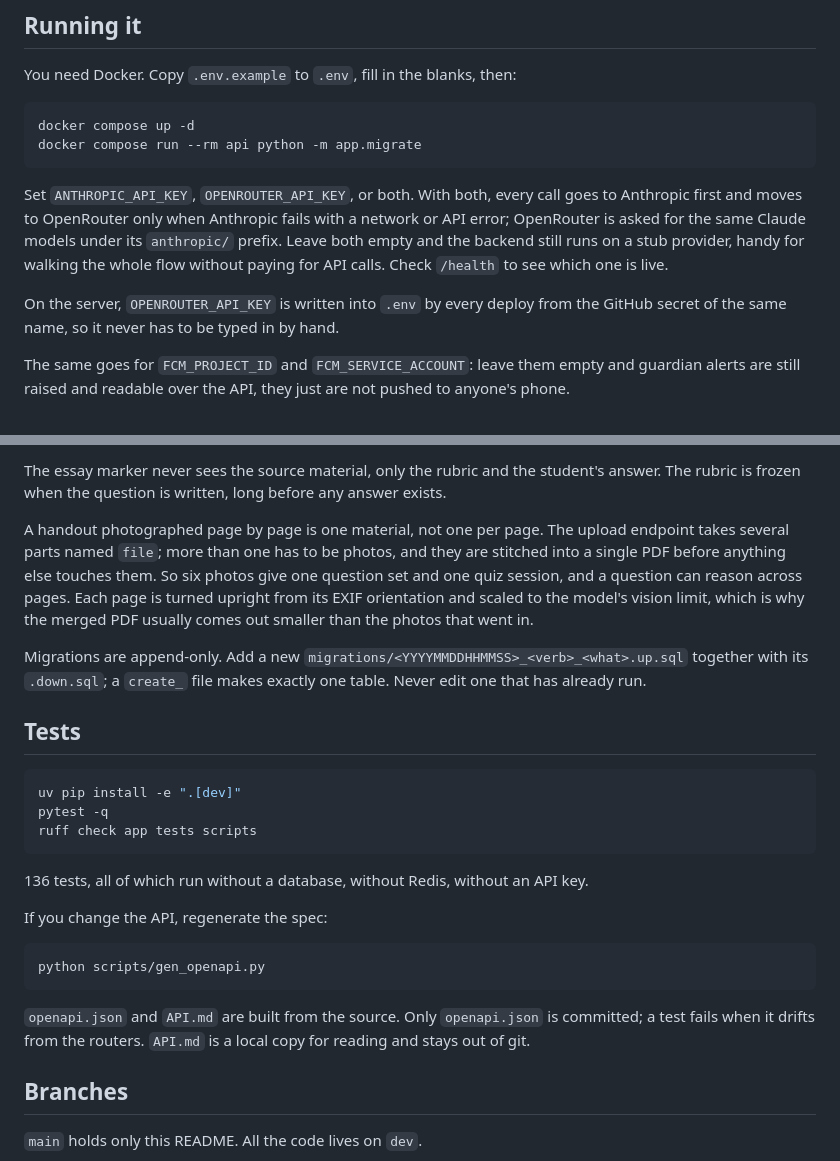
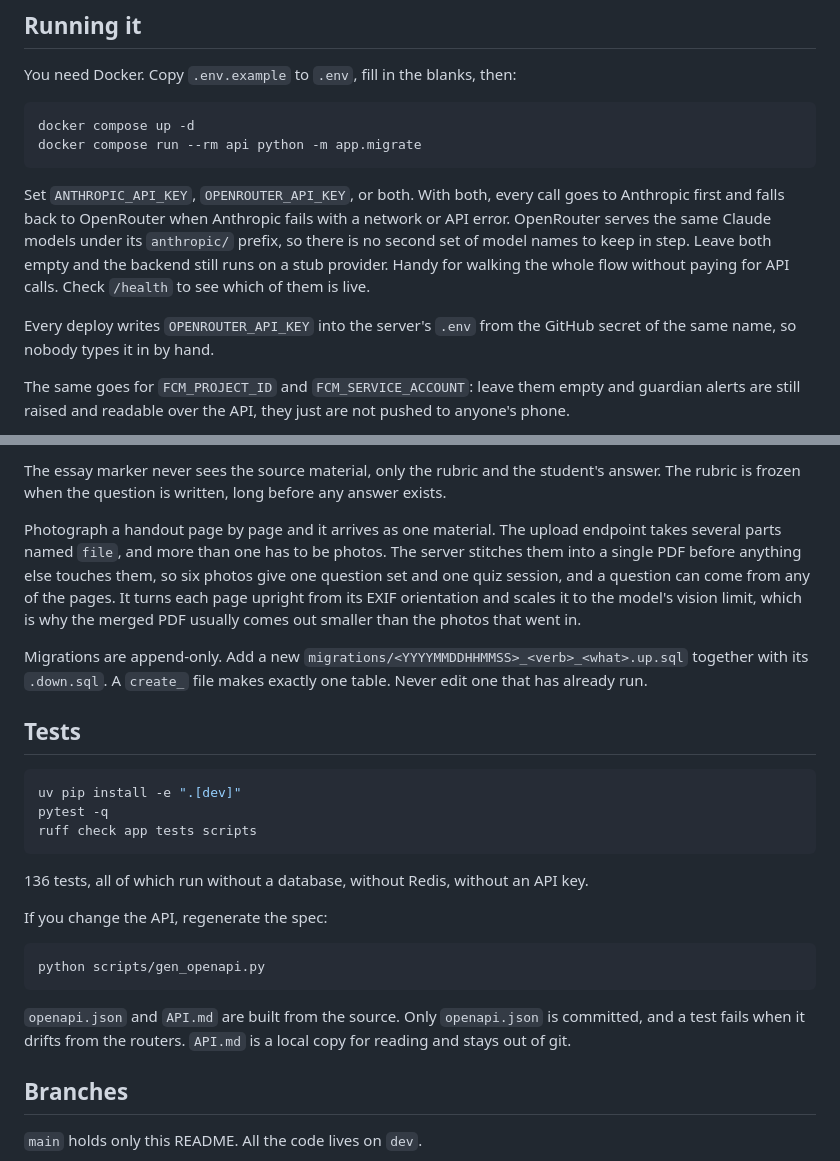
Before and after one commit to brainxp/brainxp-server, a Markdown page: README.md, 2 parts joined by grey strips. Rendered like a GitHub page.

Commit message:
docs: tighten the passages added with the last three features
The OpenRouter, multi-photo, and migration notes went in as long sentences
joined by semicolons, with the server doing nothing and things happening to
it: photos "are stitched", pages "are turned upright", the key "is written
into .env". Same facts, active voice, one idea per sentence. The multi-photo
note also opened on a "one material, not one per page" contrast that says the
thing twice; it now just says it once.

````diff
--- a/README.md
+++ b/README.md
@@ -23,14 +23,15 @@ docker compose run --rm api python -m app.migrate
 ```
 
 Set `ANTHROPIC_API_KEY`, `OPENROUTER_API_KEY`, or both. With both, every call
-goes to Anthropic first and moves to OpenRouter only when Anthropic fails with
-a network or API error; OpenRouter is asked for the same Claude models under
-its `anthropic/` prefix. Leave both empty and the backend still runs on a stub
-provider, handy for walking the whole flow without paying for API calls.
-Check `/health` to see which one is live.
+goes to Anthropic first and falls back to OpenRouter when Anthropic fails with
+a network or API error. OpenRouter serves the same Claude models under its
+`anthropic/` prefix, so there is no second set of model names to keep in step.
+Leave both empty and the backend still runs on a stub provider. Handy for
+walking the whole flow without paying for API calls. Check `/health` to see
+which of them is live.
 
-On the server, `OPENROUTER_API_KEY` is written into `.env` by every deploy from
-the GitHub secret of the same name, so it never has to be typed in by hand.
+Every deploy writes `OPENROUTER_API_KEY` into the server's `.env` from the
+GitHub secret of the same name, so nobody types it in by hand.
 
 The same goes for `FCM_PROJECT_ID` and `FCM_SERVICE_ACCOUNT`: leave them empty
 and guardian alerts are still raised and readable over the API, they just are
@@ -66,17 +67,18 @@ The essay marker never sees the source material, only the rubric and the
 student's answer. The rubric is frozen when the question is written, long
 before any answer exists.
 
-A handout photographed page by page is one material, not one per page. The
-upload endpoint takes several parts named `file`; more than one has to be
-photos, and they are stitched into a single PDF before anything else touches
-them. So six photos give one question set and one quiz session, and a question
-can reason across pages. Each page is turned upright from its EXIF orientation
-and scaled to the model's vision limit, which is why the merged PDF usually
-comes out smaller than the photos that went in.
+Photograph a handout page by page and it arrives as one material. The upload
+endpoint takes several parts named `file`, and more than one has to be photos.
+The server stitches them into a single PDF before anything else touches them,
+so six photos give one question set and one quiz session, and a question can
+come from any of the pages. It turns each page upright from its EXIF
+orientation and scales it to the model's vision limit, which is why the merged
+PDF usually comes out smaller than the photos that went in.
 
 Migrations are append-only. Add a new
-`migrations/<YYYYMMDDHHMMSS>_<verb>_<what>.up.sql` together with its `.down.sql`;
-a `create_` file makes exactly one table. Never edit one that has already run.
+`migrations/<YYYYMMDDHHMMSS>_<verb>_<what>.up.sql` together with its
+`.down.sql`. A `create_` file makes exactly one table. Never edit one that has
+already run.
 
 ## Tests
 
@@ -96,8 +98,8 @@ python scripts/gen_openapi.py
 ```
 
 `openapi.json` and `API.md` are built from the source. Only `openapi.json` is
-committed; a test fails when it drifts from the routers. `API.md` is a local
-copy for reading and stays out of git.
+committed, and a test fails when it drifts from the routers. `API.md` is a
+local copy for reading and stays out of git.
 
 ## Branches
 
````
